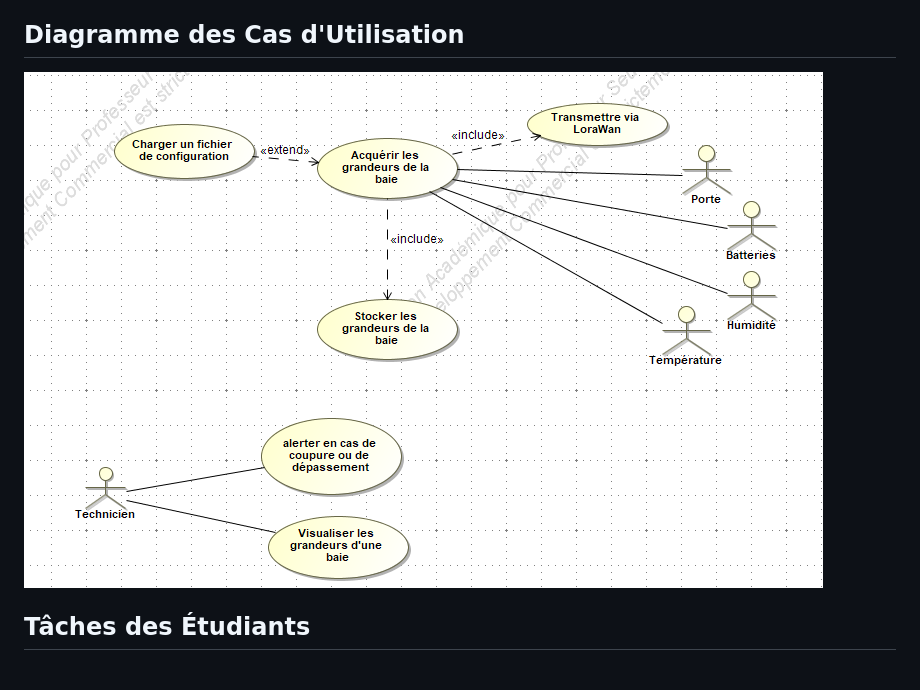
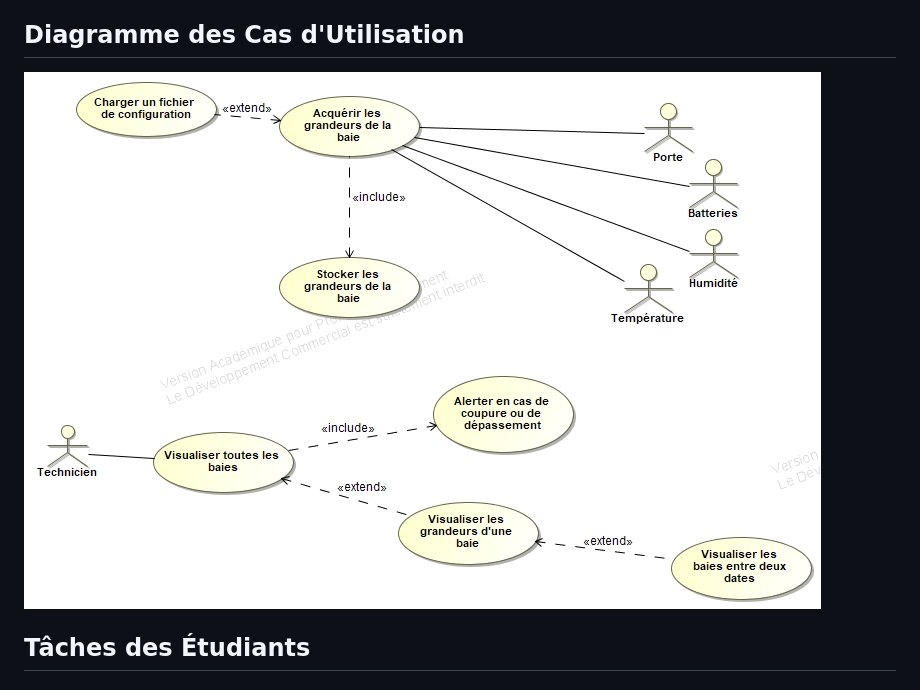
Before and after one commit to PRJ-Monitorack/Monitorack, a Markdown page: README.md, the part around the change. Drawn GitHub-style.

Commit message:
Update README.md
Signed-off-by: YF3w <youssif.mattiyousif@ynov.com>

```diff
--- a/README.md
+++ b/README.md
@@ -50,7 +50,8 @@ Le système est constitué de plusieurs composants :
 
 ## Diagramme des Cas d'Utilisation
 
-![Diagramme des Cas d'Utilisation](./assets/screen%20diagramme%20usecase.PNG)
+![Diagramme des Cas d'Utilisation](./assets/Cas%20d'utlisation.png)
+
 
 ## Tâches des Étudiants
 
```
